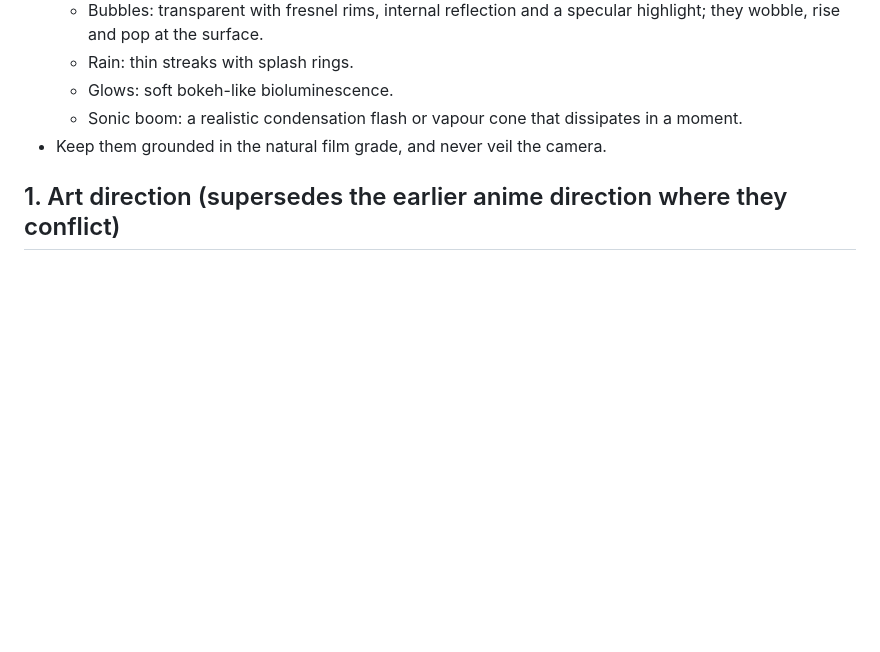
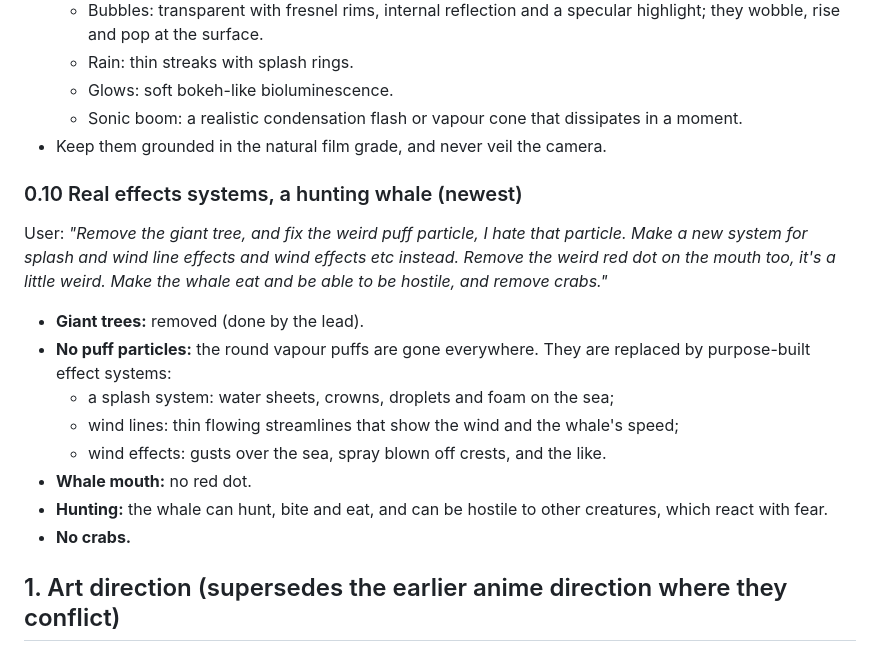
Before and after one commit to PukkingDragon123/redesigned-octo-waddle-, a Markdown page: docs/VUR_SOK.md, the part around the change. GitHub-like rendering; blank space fills up the shorter version.

Commit message:
Record the effects-systems and hunting direction
Co-Authored-By: Claude Opus 5.5 <noreply@anthropic.com>
Claude-Session: https://claude.ai/code/session_01N97LkstAzdXZ9PEnC3MPk5

```diff
--- a/docs/VUR_SOK.md
+++ b/docs/VUR_SOK.md
@@ -237,6 +237,20 @@ User: *"I hate the new particles. All particles: I want realistic, ultra-realist
   - Sonic boom: a realistic condensation flash or vapour cone that dissipates in a moment.
 - Keep them grounded in the natural film grade, and never veil the camera.
 
+### 0.10 Real effects systems, a hunting whale (newest)
+User: *"Remove the giant tree, and fix the weird puff particle, I hate that particle. Make a new system for
+splash and wind line effects and wind effects etc instead. Remove the weird red dot on the mouth too, it's a
+little weird. Make the whale eat and be able to be hostile, and remove crabs."*
+- **Giant trees:** removed (done by the lead).
+- **No puff particles:** the round vapour puffs are gone everywhere. They are replaced by purpose-built effect
+  systems:
+  - a splash system: water sheets, crowns, droplets and foam on the sea;
+  - wind lines: thin flowing streamlines that show the wind and the whale's speed;
+  - wind effects: gusts over the sea, spray blown off crests, and the like.
+- **Whale mouth:** no red dot.
+- **Hunting:** the whale can hunt, bite and eat, and can be hostile to other creatures, which react with fear.
+- **No crabs.**
+
 ## 1. Art direction (supersedes the earlier anime direction where they conflict)
 
 - **Cinematic stylized realism**, in the spirit of Avatar: The Way of Water (tulkun, Pandora's seas) and
```
